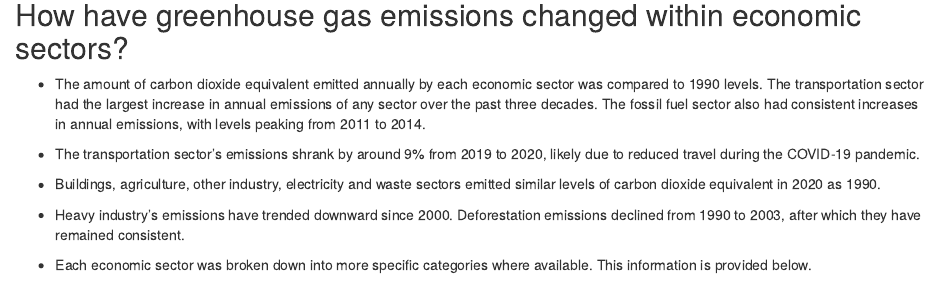
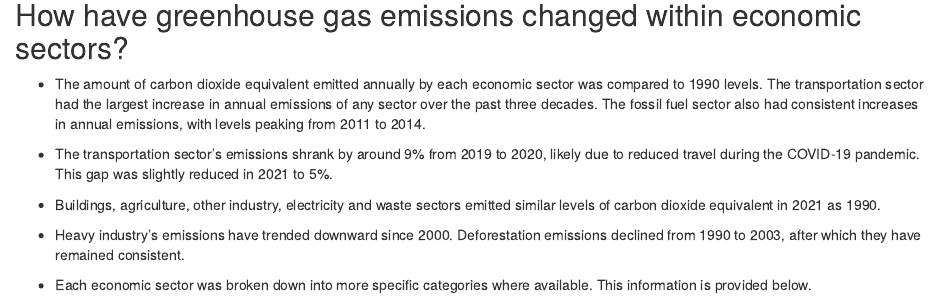
Before and after one commit to bcgov/ghg-emissions-indicator, an R Markdown document (print_ver/ghg.Rmd): the page in a window 1100 px wide, from 1390 px down. Rendered offline with R 4.5, knitr and Pandoc, with nearby package versions; some code elsewhere in the file could not run offline.

Commit message:
Added 2021 change to transportation, changed date in buildings and figure, updated webpage for methodologies pdf

```diff
--- a/print_ver/ghg.Rmd
+++ b/print_ver/ghg.Rmd
@@ -216,9 +216,9 @@ ggplotly(ghg_sector_html, tooltip="text", dynamicTicks = TRUE) %>%
 
 -   The amount of carbon dioxide equivalent emitted annually by each economic sector was compared to 1990 levels. The transportation sector had the largest increase in annual emissions of any sector over the past three decades. The fossil fuel sector also had consistent increases in annual emissions, with levels peaking from 2011 to 2014.
 
--   The transportation sector's emissions shrank by around 9% from 2019 to 2020, likely due to reduced travel during the COVID-19 pandemic.
+-   The transportation sector's emissions shrank by around 9% from 2019 to 2020, likely due to reduced travel during the COVID-19 pandemic. This gap was slightly reduced in 2021 to 5%.
 
--   Buildings, agriculture, other industry, electricity and waste sectors emitted similar levels of carbon dioxide equivalent in 2020 as 1990.
+-   Buildings, agriculture, other industry, electricity and waste sectors emitted similar levels of carbon dioxide equivalent in 2021 as 1990.
 
 -   Heavy industry's emissions have trended downward since 2000. Deforestation emissions declined from 1990 to 2003, after which they have remained consistent.
 
```
Also changed, not shown: print_ver/ghg.Rmd (4 more changed lines).
